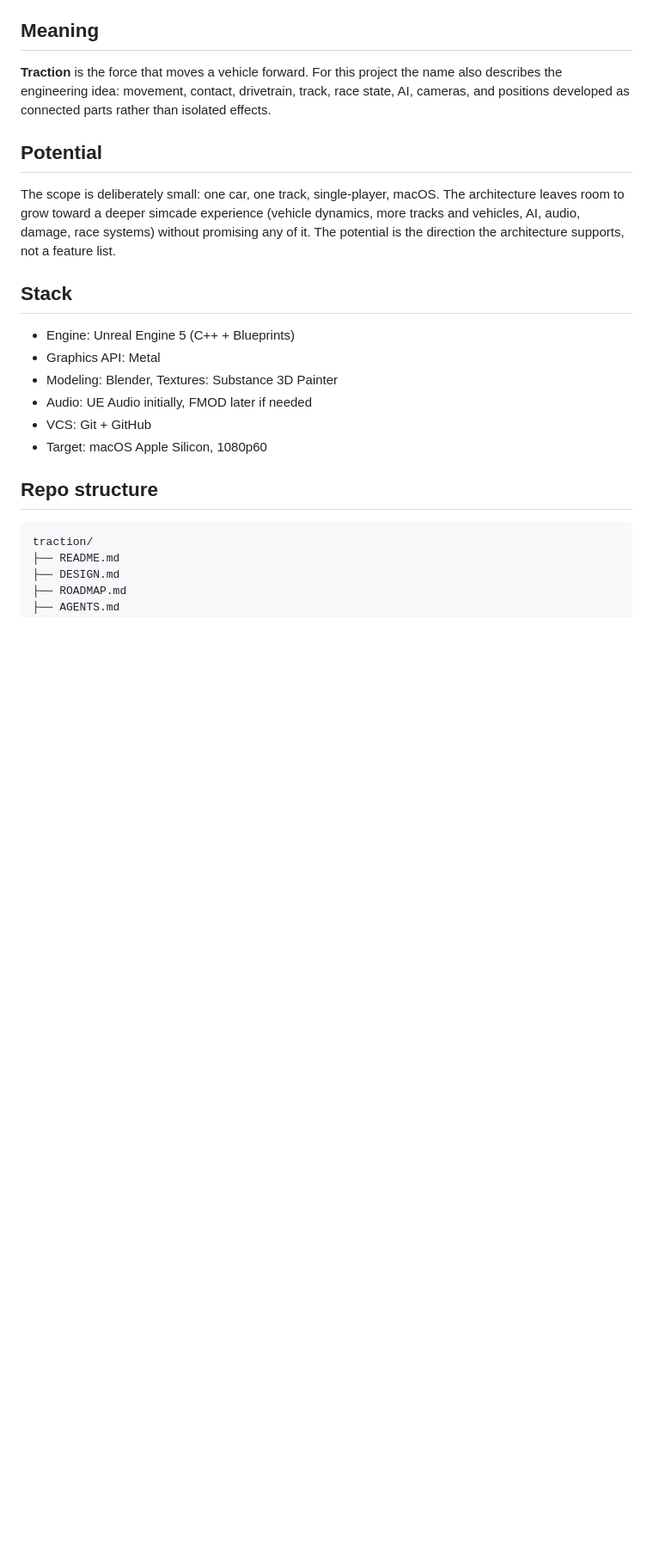
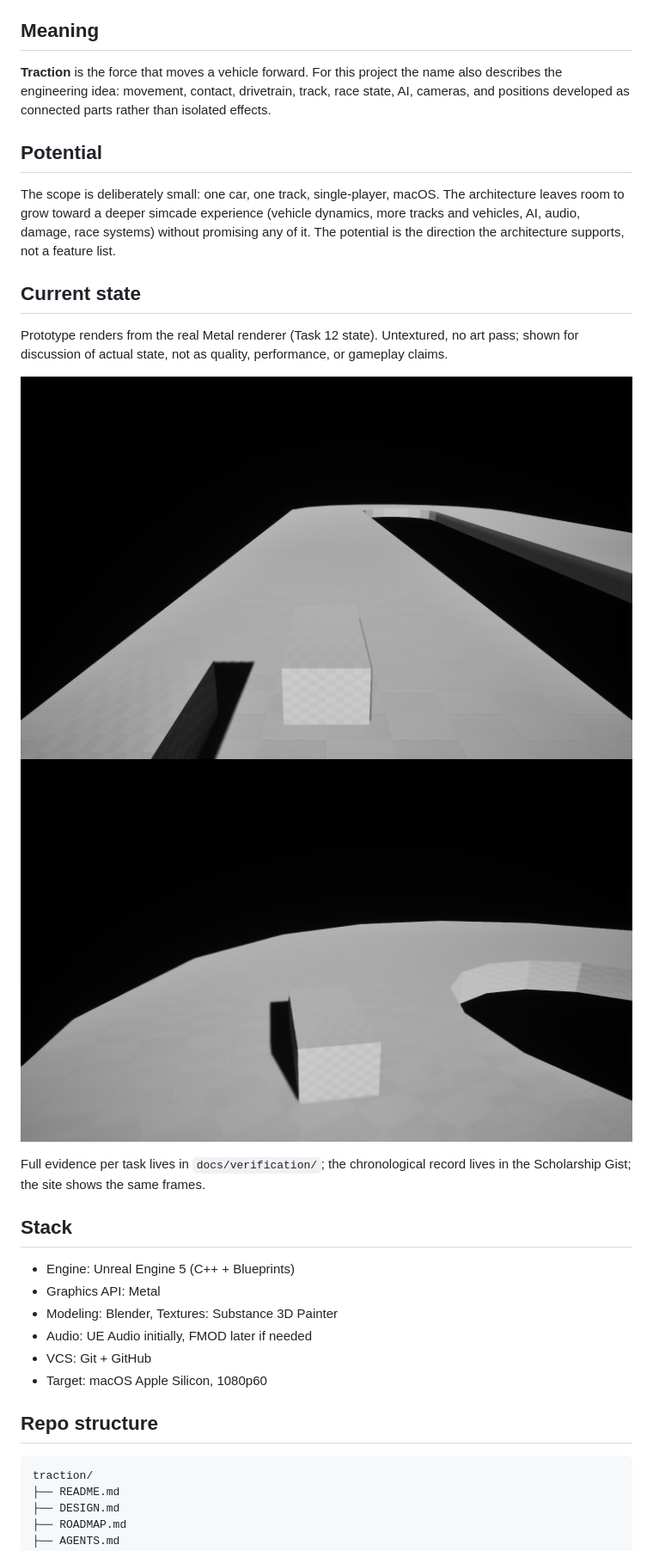
Before and after one commit to bniladridas/traction, a Markdown page: README.md, the part around the change. Shown at 86% size. GitHub-like rendering; pictures changed too: docs/verification/assets/track-start.png (added), docs/verification/assets/track-sweeper.png (added); blank space fills up the shorter version.

Commit message:
docs(evidence): curate rendered frames into verification assets

```diff
--- a/README.md
+++ b/README.md
@@ -23,6 +23,18 @@ macOS. The architecture leaves room to grow toward a deeper simcade
 experience (vehicle dynamics, more tracks and vehicles, AI, audio,
 damage, race systems) without promising any of it. The potential is the
 direction the architecture supports, not a feature list.
+
+## Current state
+
+Prototype renders from the real Metal renderer (Task 12 state).
+Untextured, no art pass; shown for discussion of actual state, not as
+quality, performance, or gameplay claims.
+
+![Start/finish straight](docs/verification/assets/track-start.png)
+![Fast sweeper](docs/verification/assets/track-sweeper.png)
+
+Full evidence per task lives in `docs/verification/`; the chronological
+record lives in the Scholarship Gist; the site shows the same frames.
 
 ## Stack
 
```
Also changed, not shown: docs/verification/task-7-e2e.md (+9 -8 lines), docs/verification/assets/track-hairpin.png (added), docs/verification/assets/track-race.png (added), 5 other files.
